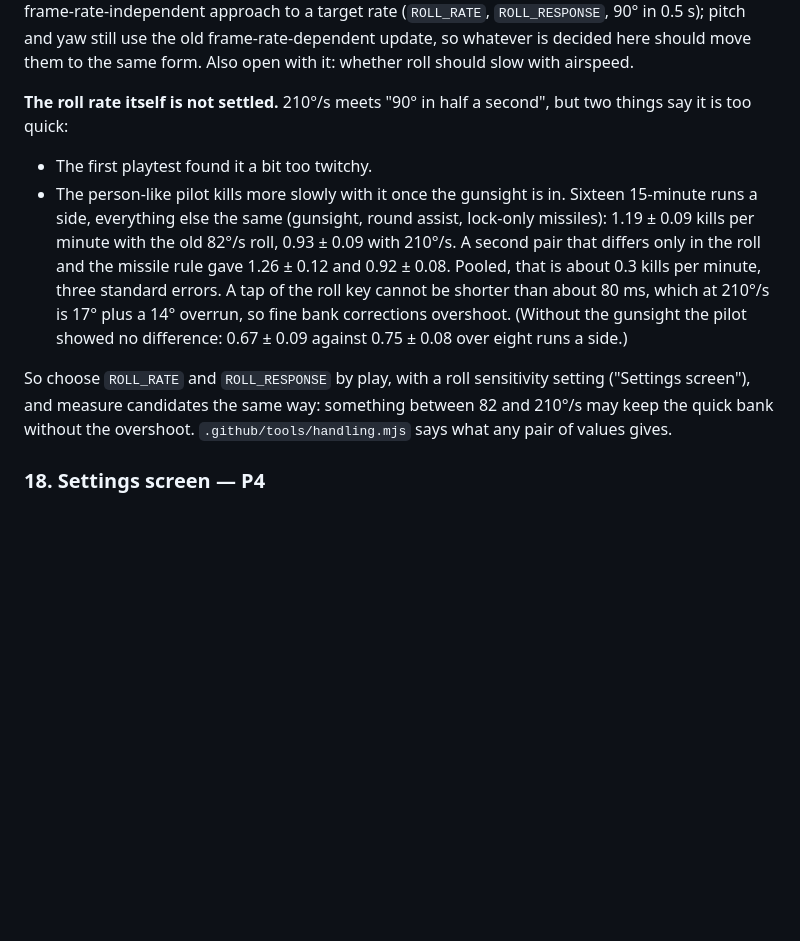
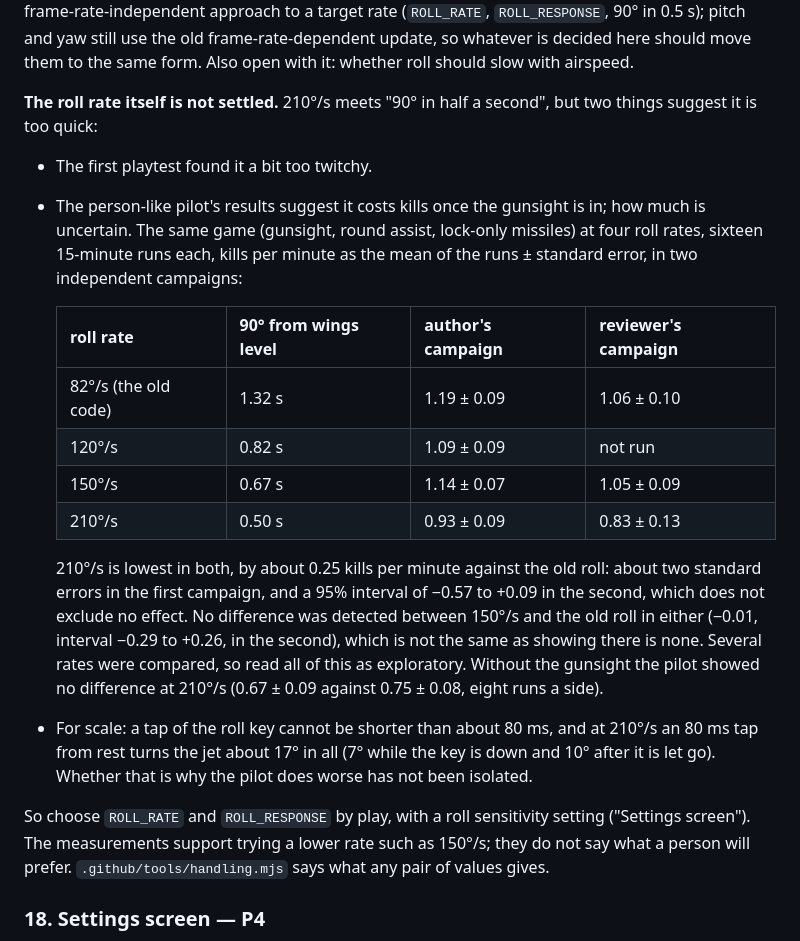
Before and after one commit to abhishekir/DogfightSimulator, a Markdown page: TODO.md, the part around the change. Rendered like a GitHub page; blank space fills up the shorter version.

Commit message:
TODO: state the roll findings at the strength the measurements support
From the second review, which re-ran the comparison independently.

- The note claimed the 210 deg/s roll costs about 0.3 kills/min at three
  standard errors pooled. An independent campaign found the same
  direction (0.83 +- 0.13 against 1.06 +- 0.10 for the old roll) with a
  95% interval of -0.57 to +0.09: suggestive, not resolved. Both
  campaigns are now tabled, with the 120 and 150 deg/s runs, and the
  comparisons are called what they are: exploratory.
- "150 deg/s shows no cost" becomes "no difference detected".
- The tap arithmetic was wrong: an 80 ms tap from rest at 210 deg/s turns
  the jet about 17 degrees in all (7 while held, 10 after release), not
  17 plus a 14-degree overrun; 14 degrees is the overrun from the full
  rate. It is given for scale, not as the established cause.

Co-Authored-By: Claude Fable 5.2 <noreply@anthropic.com>
Claude-Session: https://claude.ai/code/session_01E1SaAZw6RdFymqQDuzXcYV

```diff
--- a/TODO.md
+++ b/TODO.md
@@ -537,22 +537,37 @@ whatever is decided here should move them to the same form. Also open with it:
 whether roll should slow with airspeed.
 
 **The roll rate itself is not settled.** 210°/s meets "90° in half a second",
-but two things say it is too quick:
+but two things suggest it is too quick:
 
 - The first playtest found it a bit too twitchy.
-- The person-like pilot kills more slowly with it once the gunsight is in.
-  Sixteen 15-minute runs a side, everything else the same (gunsight, round
-  assist, lock-only missiles): 1.19 ± 0.09 kills per minute with the old 82°/s
-  roll, 0.93 ± 0.09 with 210°/s. A second pair that differs only in the roll
-  and the missile rule gave 1.26 ± 0.12 and 0.92 ± 0.08. Pooled, that is about
-  0.3 kills per minute, three standard errors. A tap of the roll key cannot be
-  shorter than about 80 ms, which at 210°/s is 17° plus a 14° overrun, so fine
-  bank corrections overshoot. (Without the gunsight the pilot showed no
-  difference: 0.67 ± 0.09 against 0.75 ± 0.08 over eight runs a side.)
+- The person-like pilot's results suggest it costs kills once the gunsight is
+  in; how much is uncertain. The same game (gunsight, round assist, lock-only
+  missiles) at four roll rates, sixteen 15-minute runs each, kills per minute
+  as the mean of the runs ± standard error, in two independent campaigns:
+
+  | roll rate | 90° from wings level | author's campaign | reviewer's campaign |
+  |---|---|---|---|
+  | 82°/s (the old code) | 1.32 s | 1.19 ± 0.09 | 1.06 ± 0.10 |
+  | 120°/s | 0.82 s | 1.09 ± 0.09 | not run |
+  | 150°/s | 0.67 s | 1.14 ± 0.07 | 1.05 ± 0.09 |
+  | 210°/s | 0.50 s | 0.93 ± 0.09 | 0.83 ± 0.13 |
+
+  210°/s is lowest in both, by about 0.25 kills per minute against the old
+  roll: about two standard errors in the first campaign, and a 95% interval of
+  −0.57 to +0.09 in the second, which does not exclude no effect. No difference
+  was detected between 150°/s and the old roll in either (−0.01, interval −0.29
+  to +0.26, in the second), which is not the same as showing there is none.
+  Several rates were compared, so read all of this as exploratory. Without the
+  gunsight the pilot showed no difference at 210°/s (0.67 ± 0.09 against
+  0.75 ± 0.08, eight runs a side).
+- For scale: a tap of the roll key cannot be shorter than about 80 ms, and at
+  210°/s an 80 ms tap from rest turns the jet about 17° in all (7° while the
+  key is down and 10° after it is let go). Whether that is why the pilot does
+  worse has not been isolated.
 
 So choose `ROLL_RATE` and `ROLL_RESPONSE` by play, with a roll sensitivity
-setting ("Settings screen"), and measure candidates the same way: something
-between 82 and 210°/s may keep the quick bank without the overshoot.
+setting ("Settings screen"). The measurements support trying a lower rate such
+as 150°/s; they do not say what a person will prefer.
 `.github/tools/handling.mjs` says what any pair of values gives.
 
 ### 18. Settings screen — P4
```
